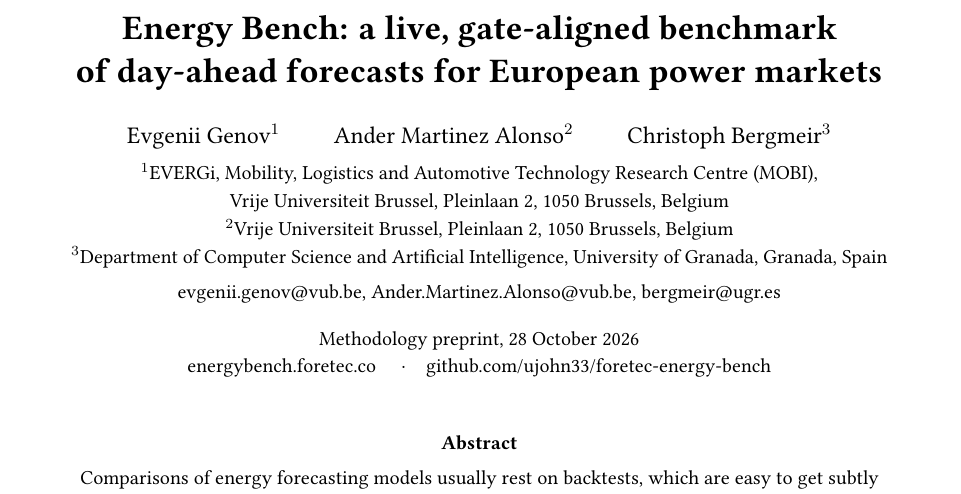
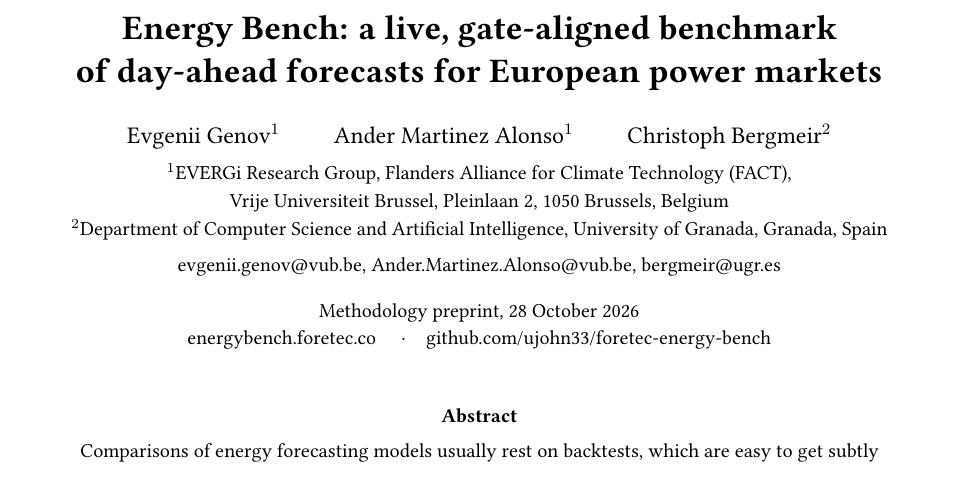
Before and after one commit to ujohn33/foretec-energy-bench, a LaTeX paper (docs/preprint/energybench_methodology.tex): part of page 1 of 18, cut so that both start at the same text. Compiled offline with pdfLaTeX.

Commit message:
Preprint: EVERGi/FACT affiliation for Genov and Martinez Alonso
Co-Authored-By: Claude Opus 5.5 <noreply@anthropic.com>

```diff
--- a/docs/preprint/energybench_methodology.tex
+++ b/docs/preprint/energybench_methodology.tex
@@ -32,11 +32,10 @@
 \newcommand{\m}[1]{\texttt{#1}}
 
 \title{\textbf{Energy Bench: a live, gate-aligned benchmark\\of day-ahead forecasts for European power markets}}
-\author{Evgenii Genov$^{1}$ \qquad Ander Martinez Alonso$^{2}$ \qquad Christoph Bergmeir$^{3}$\\[4pt]
-\small $^{1}$EVERGi, Mobility, Logistics and Automotive Technology Research Centre (MOBI),\\
+\author{Evgenii Genov$^{1}$ \qquad Ander Martinez Alonso$^{1}$ \qquad Christoph Bergmeir$^{2}$\\[4pt]
+\small $^{1}$EVERGi Research Group, Flanders Alliance for Climate Technology (FACT),\\
 \small Vrije Universiteit Brussel, Pleinlaan 2, 1050 Brussels, Belgium\\
-\small $^{2}$Vrije Universiteit Brussel, Pleinlaan 2, 1050 Brussels, Belgium\\
-\small $^{3}$Department of Computer Science and Artificial Intelligence, University of Granada, Granada, Spain\\[4pt]
+\small $^{2}$Department of Computer Science and Artificial Intelligence, University of Granada, Granada, Spain\\[4pt]
 \small\href{mailto:evgenii.genov@vub.be}{evgenii.genov@vub.be}, \href{mailto:Ander.Martinez.Alonso@vub.be}{Ander.Martinez.Alonso@vub.be},
 \href{mailto:bergmeir@ugr.es}{bergmeir@ugr.es}}
 \date{\small Methodology preprint, 28 October 2026\\
```
Also changed, not shown: docs/preprint/energybench_methodology.pdf, 1 other file.
